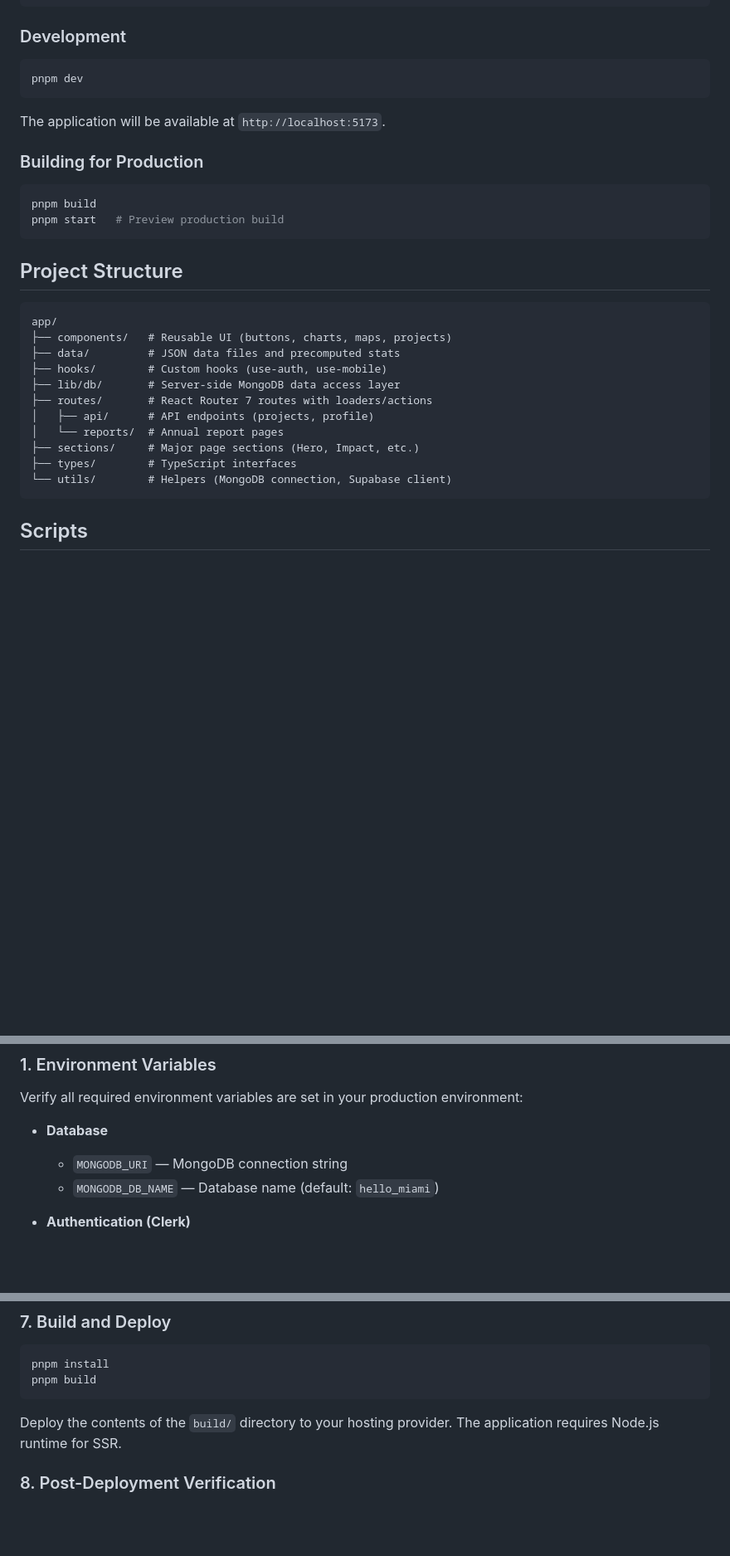
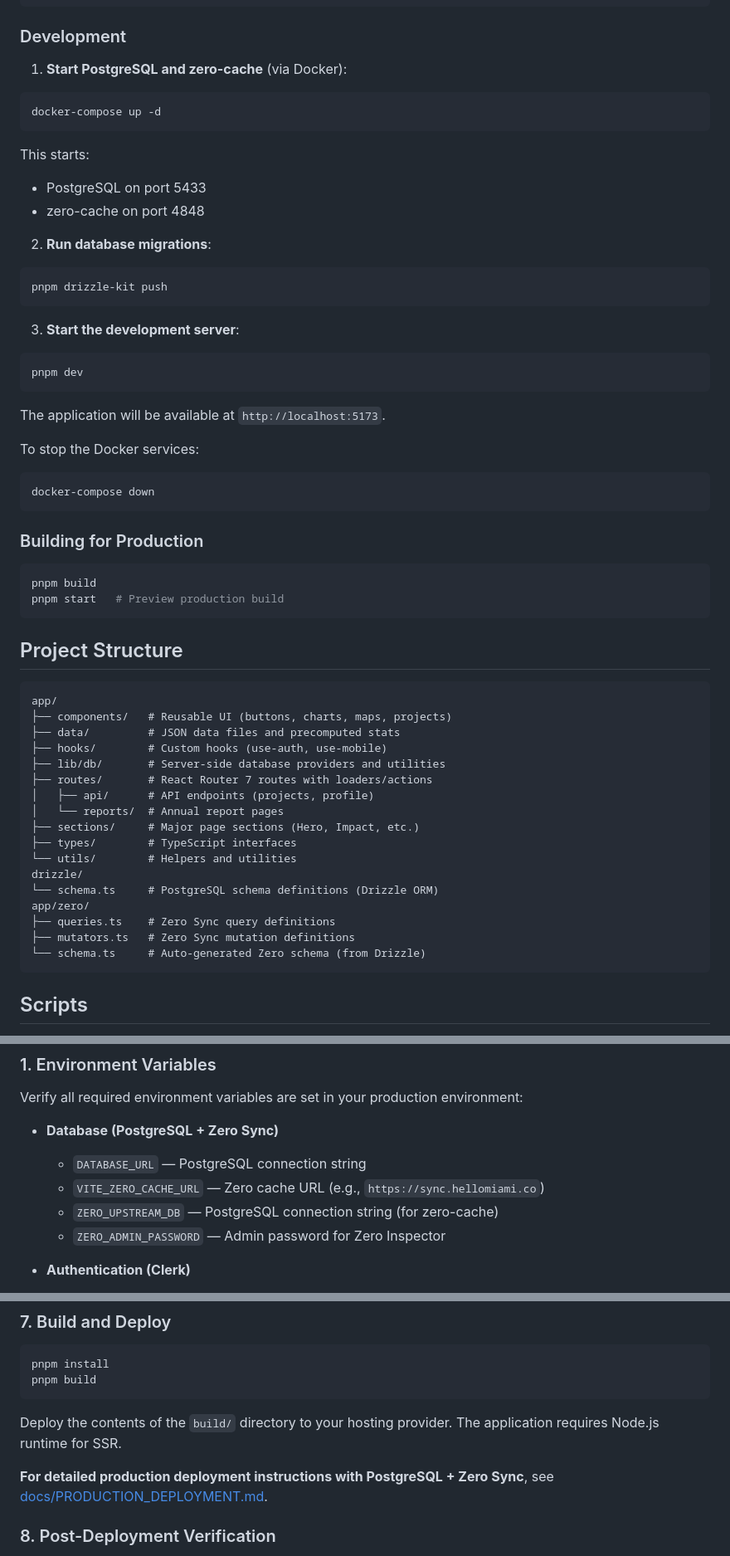
Before and after one commit to cbnsndwch/state_of_hack_night_2025, a Markdown page: README.md, 3 parts joined by grey strips. Shown at 83% size. Drawn GitHub-style; blank space fills up the shorter version.

````diff
--- a/README.md
+++ b/README.md
@@ -80,11 +85,36 @@ pnpm install
 
 ### Development
 
+1. **Start PostgreSQL and zero-cache** (via Docker):
+
+```bash
+docker-compose up -d
+```
+
+This starts:
+
+- PostgreSQL on port 5433
+- zero-cache on port 4848
+
+2. **Run database migrations**:
+
+```bash
+pnpm drizzle-kit push
+```
+
+3. **Start the development server**:
+
 ```bash
 pnpm dev
 ```
 
 The application will be available at `http://localhost:5173`.
+
+To stop the Docker services:
+
+```bash
+docker-compose down
+```
 
 ### Building for Production
 
@@ -100,13 +130,19 @@ app/
 ├── components/   # Reusable UI (buttons, charts, maps, projects)
 ├── data/         # JSON data files and precomputed stats
 ├── hooks/        # Custom hooks (use-auth, use-mobile)
-├── lib/db/       # Server-side MongoDB data access layer
+├── lib/db/       # Server-side database providers and utilities
 ├── routes/       # React Router 7 routes with loaders/actions
 │   ├── api/      # API endpoints (projects, profile)
 │   └── reports/  # Annual report pages
 ├── sections/     # Major page sections (Hero, Impact, etc.)
 ├── types/        # TypeScript interfaces
-└── utils/        # Helpers (MongoDB connection, Supabase client)
+└── utils/        # Helpers and utilities
+drizzle/
+└── schema.ts     # PostgreSQL schema definitions (Drizzle ORM)
+app/zero/
+├── queries.ts    # Zero Sync query definitions
+├── mutators.ts   # Zero Sync mutation definitions
+└── schema.ts     # Auto-generated Zero schema (from Drizzle)
 ```
 
 ## Scripts
@@ -125,9 +161,11 @@ Before deploying to production, ensure the following steps are completed:
 
 Verify all required environment variables are set in your production environment:
 
-- **Database**
-    - `MONGODB_URI` — MongoDB connection string
-    - `MONGODB_DB_NAME` — Database name (default: `hello_miami`)
+- **Database (PostgreSQL + Zero Sync)**
+    - `DATABASE_URL` — PostgreSQL connection string
+    - `VITE_ZERO_CACHE_URL` — Zero cache URL (e.g., `https://sync.hellomiami.co`)
+    - `ZERO_UPSTREAM_DB` — PostgreSQL connection string (for zero-cache)
+    - `ZERO_ADMIN_PASSWORD` — Admin password for Zero Inspector
 
 - **Authentication (Clerk)**
     - `VITE_CLERK_PUBLISHABLE_KEY` — Clerk publishable key
@@ -266,6 +257,8 @@ pnpm build
 
 Deploy the contents of the `build/` directory to your hosting provider. The application requires Node.js runtime for SSR.
 
+**For detailed production deployment instructions with PostgreSQL + Zero Sync**, see [docs/PRODUCTION_DEPLOYMENT.md](docs/PRODUCTION_DEPLOYMENT.md).
+
 ### 8. Post-Deployment Verification
 
 - [ ] Test authentication flow (sign up, sign in, sign out)
````
Also changed, not shown: other parts of README.md (+32 -74 lines).
